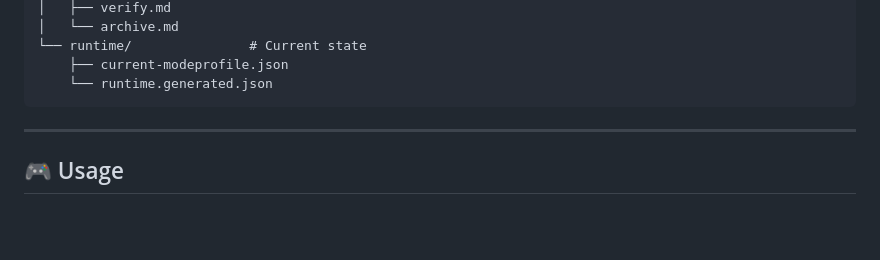
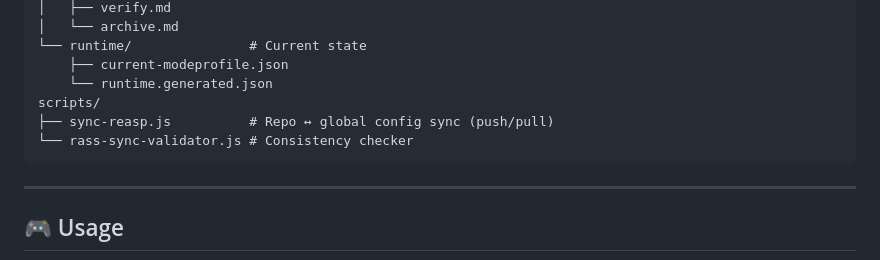
Before and after one commit to keorgtz/RASS, a Markdown page: README.md, the part around the change. Rendered like a GitHub page; blank space fills up the shorter version.

Commit message:
docs(readme): document new sync and validator scripts

````diff
--- a/README.md
+++ b/README.md
@@ -289,6 +289,9 @@ node installer/index.js uninstall
 └── runtime/               # Current state
     ├── current-modeprofile.json
     └── runtime.generated.json
+scripts/
+├── sync-reasp.js          # Repo ↔ global config sync (push/pull)
+└── rass-sync-validator.js # Consistency checker
 ```
 
 ---
````
